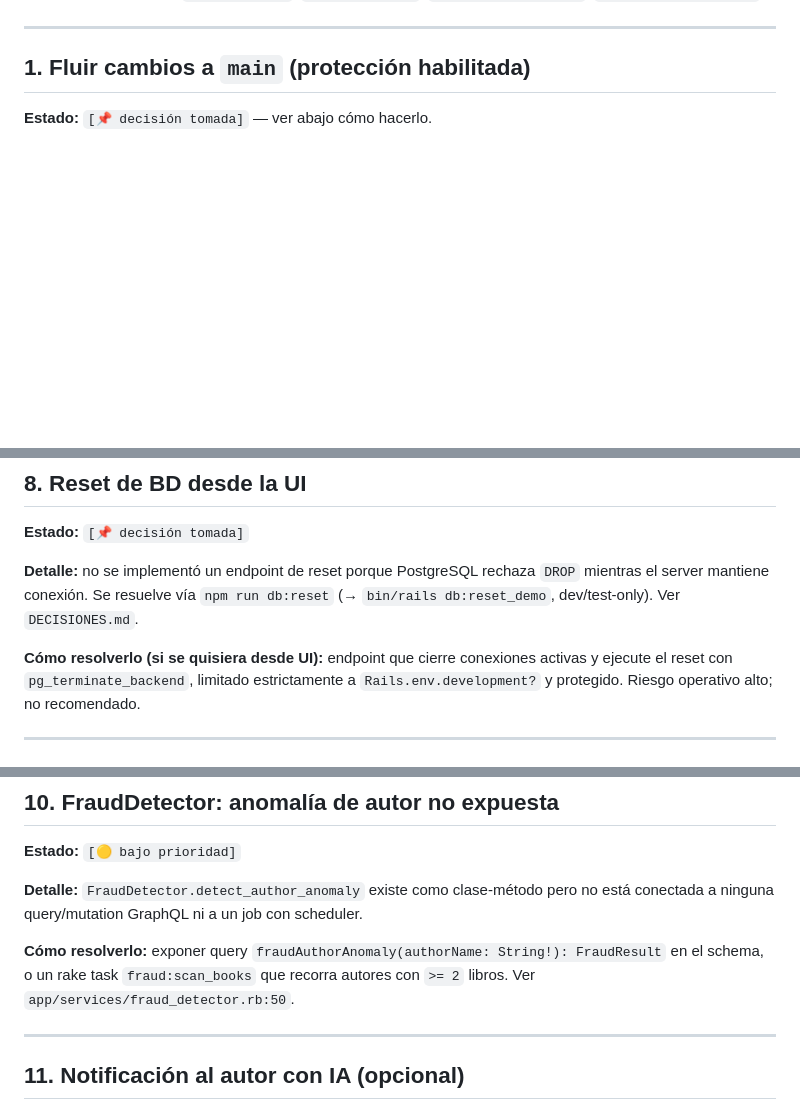
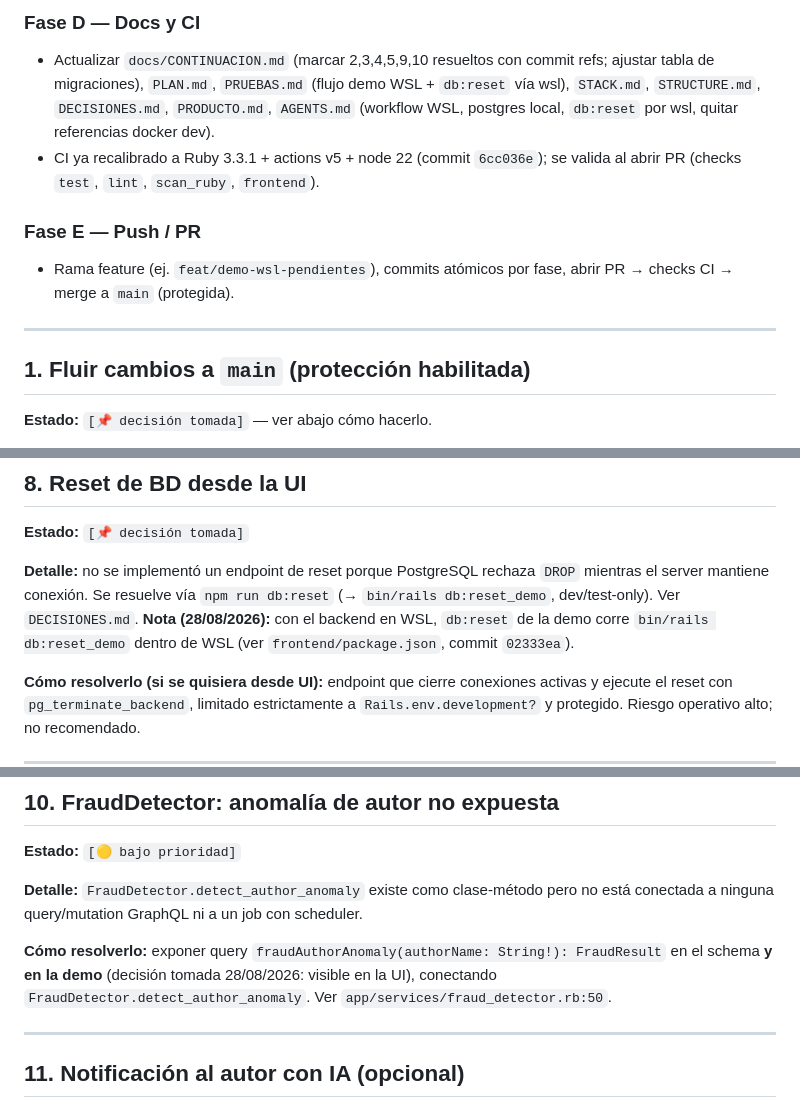
Before and after one commit to MatiAlevMe/bibliotk-reviews, a Markdown page: docs/CONTINUACION.md, 3 parts joined by grey strips. Rendered like a GitHub page; blank space fills up the shorter version.

Commit message:
docs: add full execution plan (WSL migration + pending fixes)

```diff
--- a/docs/CONTINUACION.md
+++ b/docs/CONTINUACION.md
@@ -6,3 +51,11 @@ Convención de estado: `[✅ resuelto]`, `[⏳ pendiente]`, `[🟡 bajo priorida
+### Fase D — Docs y CI
+
+- Actualizar `docs/CONTINUACION.md` (marcar 2,3,4,5,9,10 resueltos con commit refs; ajustar tabla de migraciones), `PLAN.md`, `PRUEBAS.md` (flujo demo WSL + `db:reset` vía wsl), `STACK.md`, `STRUCTURE.md`, `DECISIONES.md`, `PRODUCTO.md`, `AGENTS.md` (workflow WSL, postgres local, `db:reset` por wsl, quitar referencias docker dev).
+- CI ya recalibrado a Ruby 3.3.1 + actions v5 + node 22 (commit `6cc036e`); se valida al abrir PR (checks `test`, `lint`, `scan_ruby`, `frontend`).
+
+### Fase E — Push / PR
+
+- Rama feature (ej. `feat/demo-wsl-pendientes`), commits atómicos por fase, abrir PR → checks CI → merge a `main` (protegida).
 
 ---
 
@@ -122,7 +177,7 @@ o usar `Review.create!` y recolectar errores explícitamente, asertando que a lo
 
 **Estado:** `[📌 decisión tomada]`
 
-**Detalle:** no se implementó un endpoint de reset porque PostgreSQL rechaza `DROP` mientras el server mantiene conexión. Se resuelve vía `npm run db:reset` (→ `bin/rails db:reset_demo`, dev/test-only). Ver `DECISIONES.md`.
+**Detalle:** no se implementó un endpoint de reset porque PostgreSQL rechaza `DROP` mientras el server mantiene conexión. Se resuelve vía `npm run db:reset` (→ `bin/rails db:reset_demo`, dev/test-only). Ver `DECISIONES.md`. **Nota (28/08/2026):** con el backend en WSL, `db:reset` de la demo corre `bin/rails db:reset_demo` dentro de WSL (ver `frontend/package.json`, commit `02333ea`).
 
 **Cómo resolverlo (si se quisiera desde UI):** endpoint que cierre conexiones activas y ejecute el reset con `pg_terminate_backend`, limitado estrictamente a `Rails.env.development?` y protegido. Riesgo operativo alto; no recomendado.
 
@@ -147,7 +202,7 @@ o usar `Review.create!` y recolectar errores explícitamente, asertando que a lo
 
 **Detalle:** `FraudDetector.detect_author_anomaly` existe como clase-método pero no está conectada a ninguna query/mutation GraphQL ni a un job con scheduler.
 
-**Cómo resolverlo:** exponer query `fraudAuthorAnomaly(authorName: String!): FraudResult` en el schema, o un rake task `fraud:scan_books` que recorra autores con `>= 2` libros. Ver `app/services/fraud_detector.rb:50`.
+**Cómo resolverlo:** exponer query `fraudAuthorAnomaly(authorName: String!): FraudResult` en el schema **y en la demo** (decisión tomada 28/08/2026: visible en la UI), conectando `FraudDetector.detect_author_anomaly`. Ver `app/services/fraud_detector.rb:50`.
 
 ---
 
```
Also changed, not shown: other parts of docs/CONTINUACION.md (+47 -0 lines).
